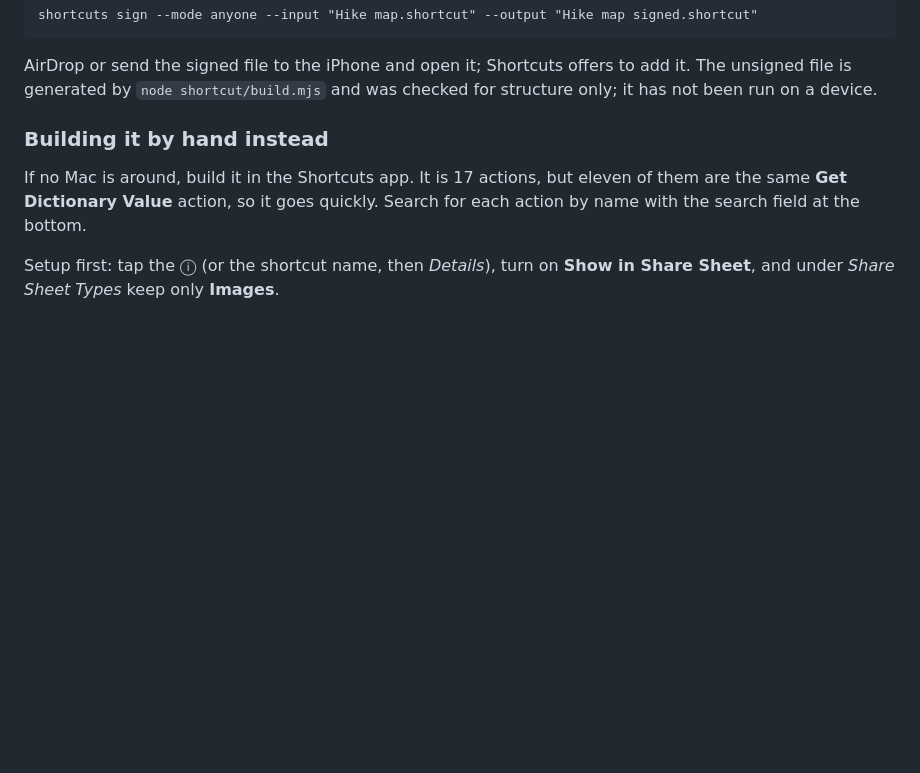
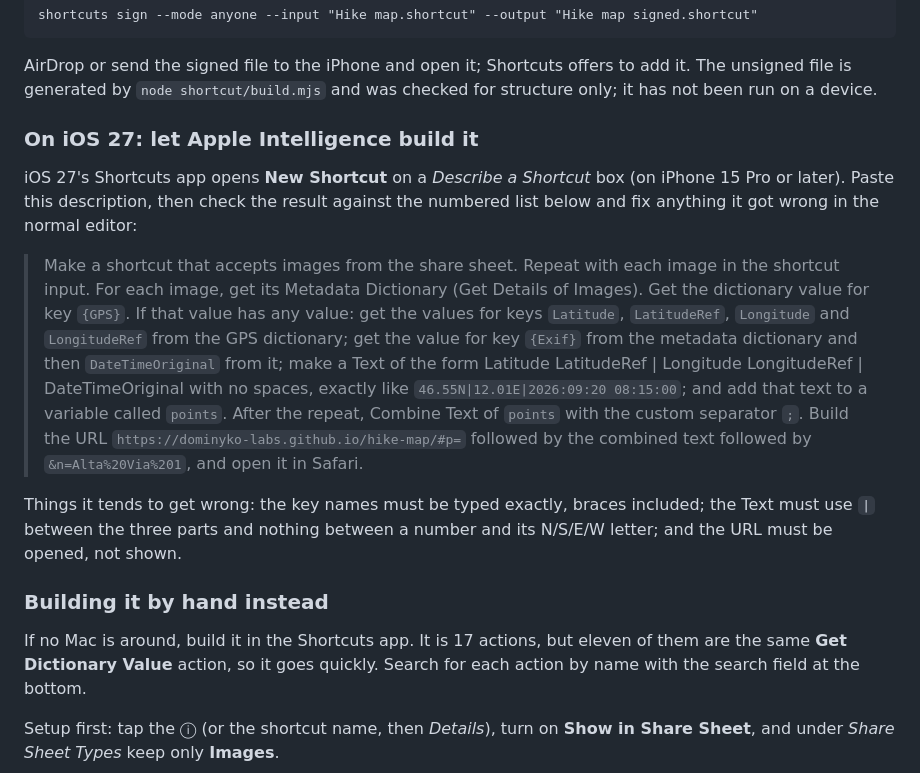
Before and after one commit to dominyko-labs/hike-map, a Markdown page: README.md, the part around the change. GitHub-like rendering; blank space fills up the shorter version.

Commit message:
README: a Describe-a-Shortcut prompt for iOS 27
Co-Authored-By: Claude Fable 5.1 <noreply@anthropic.com>
Claude-Session: https://claude.ai/code/session_01HkQBh8uyD5DqkjGBMT5Ng1

```diff
--- a/README.md
+++ b/README.md
@@ -72,6 +72,30 @@ shortcuts sign --mode anyone --input "Hike map.shortcut" --output "Hike map sign
 AirDrop or send the signed file to the iPhone and open it; Shortcuts offers to
 add it. The unsigned file is generated by `node shortcut/build.mjs` and was
 checked for structure only; it has not been run on a device.
+
+### On iOS 27: let Apple Intelligence build it
+
+iOS 27's Shortcuts app opens **New Shortcut** on a *Describe a Shortcut* box
+(on iPhone 15 Pro or later). Paste this description, then check the result
+against the numbered list below and fix anything it got wrong in the normal
+editor:
+
+> Make a shortcut that accepts images from the share sheet. Repeat with each
+> image in the shortcut input. For each image, get its Metadata Dictionary
+> (Get Details of Images). Get the dictionary value for key `{GPS}`. If that
+> value has any value: get the values for keys `Latitude`, `LatitudeRef`,
+> `Longitude` and `LongitudeRef` from the GPS dictionary; get the value for
+> key `{Exif}` from the metadata dictionary and then `DateTimeOriginal` from
+> it; make a Text of the form Latitude LatitudeRef | Longitude LongitudeRef |
+> DateTimeOriginal with no spaces, exactly like `46.55N|12.01E|2026:09:20
+> 08:15:00`; and add that text to a variable called `points`. After the
+> repeat, Combine Text of `points` with the custom separator `;`. Build the
+> URL `https://dominyko-labs.github.io/hike-map/#p=` followed by the combined
+> text followed by `&n=Alta%20Via%201`, and open it in Safari.
+
+Things it tends to get wrong: the key names must be typed exactly, braces
+included; the Text must use `|` between the three parts and nothing between
+a number and its N/S/E/W letter; and the URL must be opened, not shown.
 
 ### Building it by hand instead
 
```
